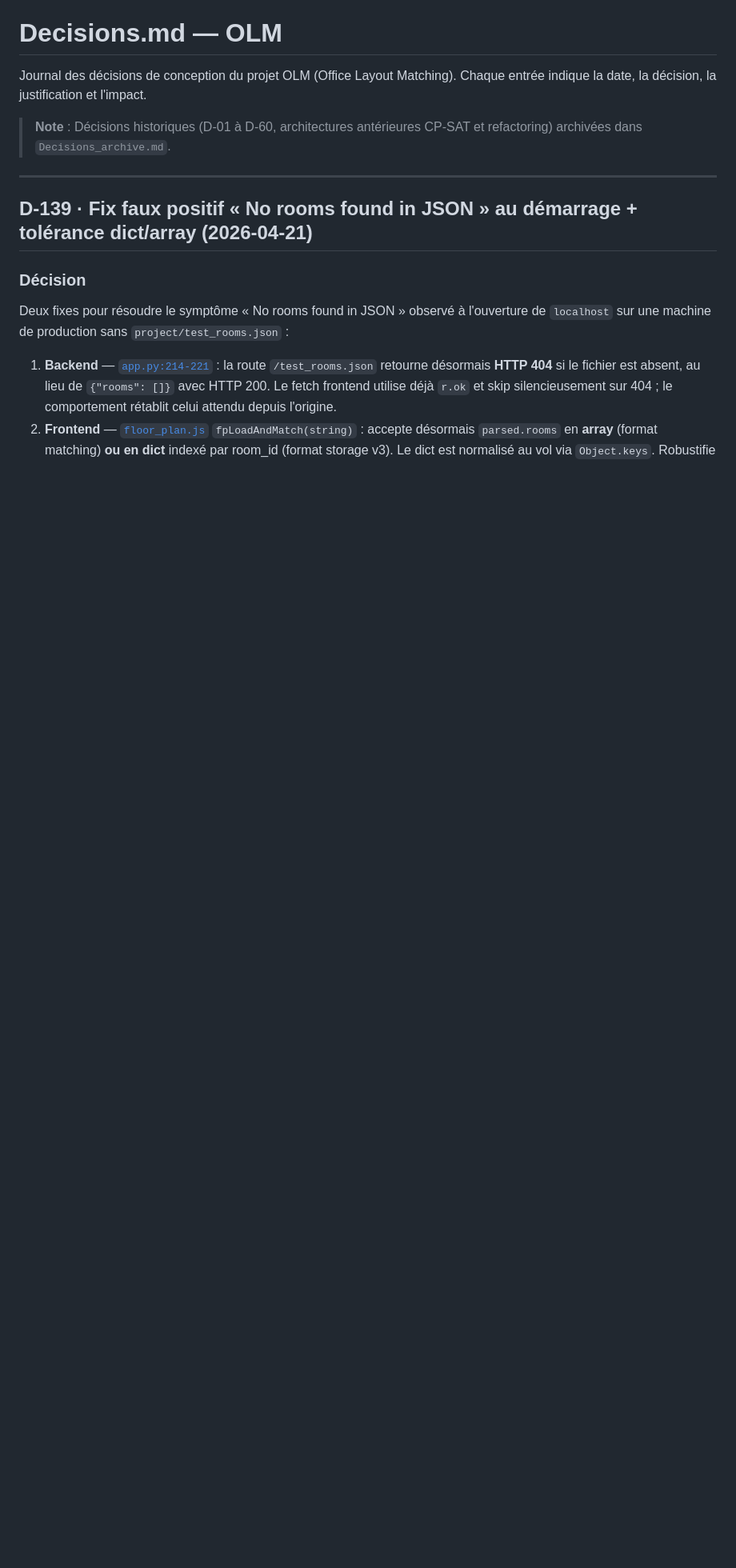
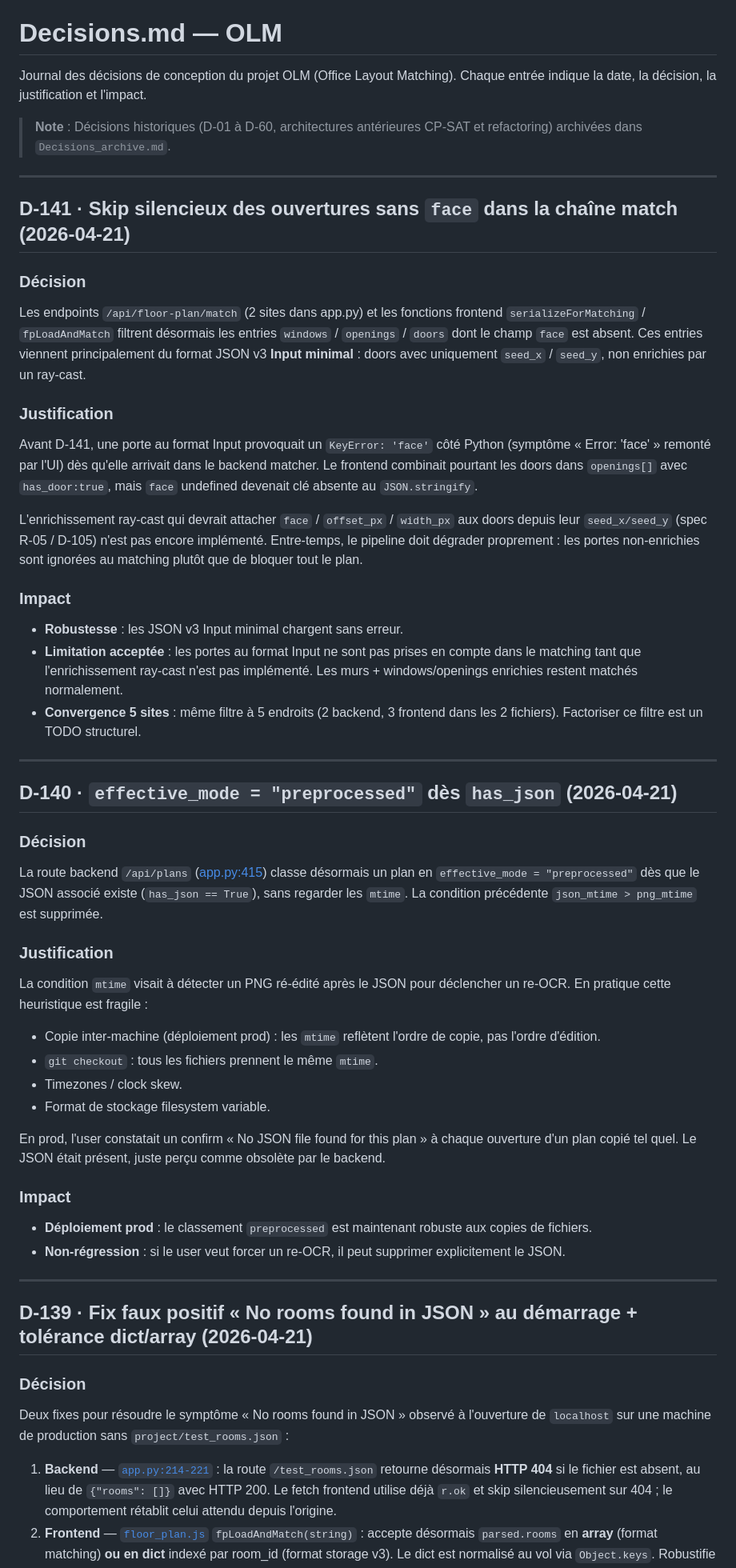
Before and after one commit to pgstudio64/olm, a Markdown page: docs/Decisions.md, the part around the change. Shown at 80% size. GitHub-like rendering; blank space fills up the shorter version.

Commit message:
Release v0.4.4 : D-140 + D-141 hotfixes
Deux hotfixes pour le déploiement prod :
- D-140 : /api/plans classe preprocessed dès has_json (abandonne le
  check mtime non-robuste aux copies inter-machine).
- D-141 : skip silencieux des ouvertures sans `face` dans la chaîne
  match — corrige "Error: 'face'" sur les JSON v3 Input minimal
  (doors non enrichies, seed_x/seed_y uniquement).

L'enrichissement ray-cast des doors à partir de seeds reste un
chantier à part (D-105 / R-05). En attendant, les portes Input sont
ignorées au matching et les pièces chargent normalement.

Co-Authored-By: Claude Opus 4.7 (1M context) <noreply@anthropic.com>

```diff
--- a/docs/Decisions.md
+++ b/docs/Decisions.md
@@ -4,6 +4,76 @@ Journal des décisions de conception du projet OLM (Office Layout Matching).
 Chaque entrée indique la date, la décision, la justification et l'impact.
 
 > **Note** : Décisions historiques (D-01 à D-60, architectures antérieures CP-SAT et refactoring) archivées dans `Decisions_archive.md`.
+
+---
+
+## D-141 · Skip silencieux des ouvertures sans `face` dans la chaîne match (2026-04-21)
+
+### Décision
+
+Les endpoints `/api/floor-plan/match` (2 sites dans app.py) et les
+fonctions frontend `serializeForMatching` / `fpLoadAndMatch` filtrent
+désormais les entries `windows` / `openings` / `doors` dont le champ
+`face` est absent. Ces entries viennent principalement du format JSON v3
+**Input minimal** : doors avec uniquement `seed_x` / `seed_y`, non
+enrichies par un ray-cast.
+
+### Justification
+
+Avant D-141, une porte au format Input provoquait un `KeyError: 'face'`
+côté Python (symptôme « Error: 'face' » remonté par l'UI) dès qu'elle
+arrivait dans le backend matcher. Le frontend combinait pourtant les
+doors dans `openings[]` avec `has_door:true`, mais `face` undefined
+devenait clé absente au `JSON.stringify`.
+
+L'enrichissement ray-cast qui devrait attacher `face` / `offset_px` /
+`width_px` aux doors depuis leur `seed_x/seed_y` (spec R-05 / D-105)
+n'est pas encore implémenté. Entre-temps, le pipeline doit dégrader
+proprement : les portes non-enrichies sont ignorées au matching plutôt
+que de bloquer tout le plan.
+
+### Impact
+
+- **Robustesse** : les JSON v3 Input minimal chargent sans erreur.
+- **Limitation acceptée** : les portes au format Input ne sont pas
+  prises en compte dans le matching tant que l'enrichissement ray-cast
+  n'est pas implémenté. Les murs + windows/openings enrichies restent
+  matchés normalement.
+- **Convergence 5 sites** : même filtre à 5 endroits (2 backend, 3
+  frontend dans les 2 fichiers). Factoriser ce filtre est un TODO
+  structurel.
+
+---
+
+## D-140 · `effective_mode = "preprocessed"` dès `has_json` (2026-04-21)
+
+### Décision
+
+La route backend `/api/plans` ([app.py:415](../olm/server/app.py#L415))
+classe désormais un plan en `effective_mode = "preprocessed"` dès que le
+JSON associé existe (`has_json == True`), sans regarder les `mtime`. La
+condition précédente `json_mtime > png_mtime` est supprimée.
+
+### Justification
+
+La condition `mtime` visait à détecter un PNG ré-édité après le JSON pour
+déclencher un re-OCR. En pratique cette heuristique est fragile :
+- Copie inter-machine (déploiement prod) : les `mtime` reflètent l'ordre
+  de copie, pas l'ordre d'édition.
+- `git checkout` : tous les fichiers prennent le même `mtime`.
+- Timezones / clock skew.
+- Format de stockage filesystem variable.
+
+En prod, l'user constatait un confirm « No JSON file found for this
+plan » à chaque ouverture d'un plan copié tel quel. Le JSON était
+présent, juste perçu comme obsolète par le backend.
+
+### Impact
+
+- **Déploiement prod** : le classement `preprocessed` est maintenant
+  robuste aux copies de fichiers.
+- **Non-régression** : si le user veut forcer un re-OCR, il peut
+  supprimer explicitement le JSON.
 
 ---
 
```
Also changed, not shown: docs/CHANGELOG.md (+23 -0 lines), docs/TODO.md (+1 -1 lines).
